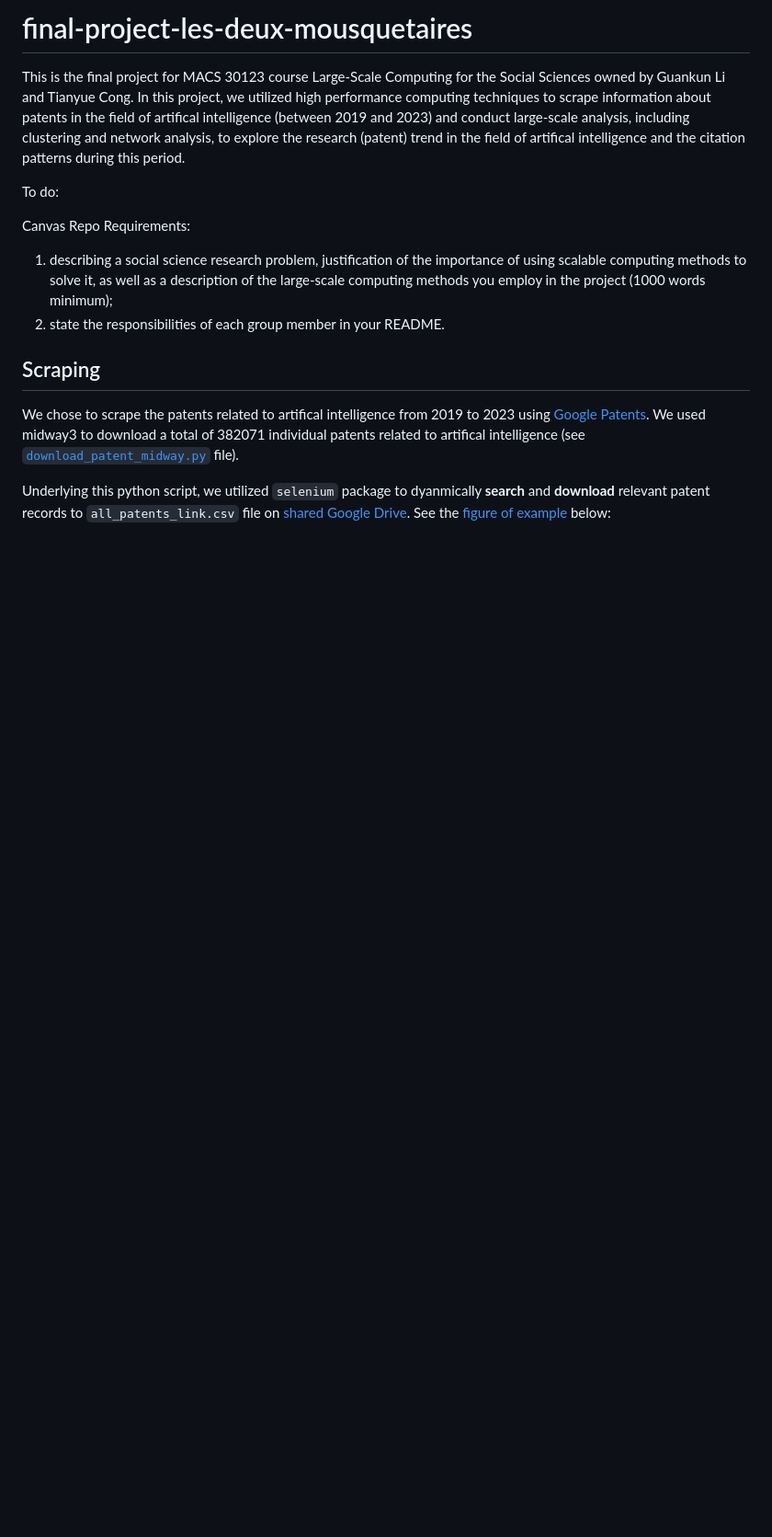
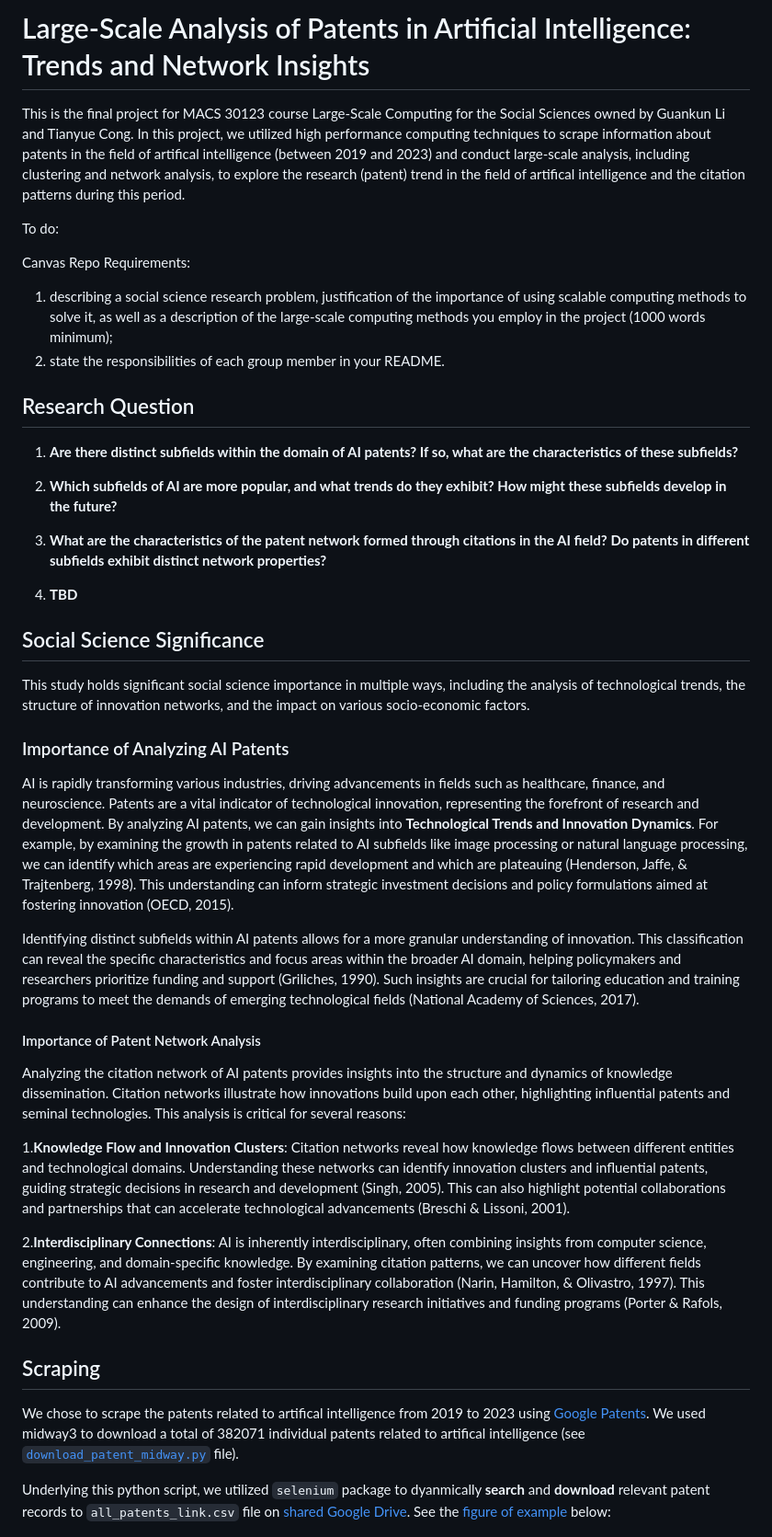
Before and after one commit to fabrice401/final-project-les-deux-mousquetaires, a Markdown page: README.md, the part around the change printed below. Shown: that part at 92% size. GitHub-like rendering; blank space fills up the shorter version.

```diff
--- a/README.md
+++ b/README.md
@@ -1,4 +1,4 @@
-# final-project-les-deux-mousquetaires
+# Large-Scale Analysis of Patents in Artificial Intelligence: Trends and Network Insights
 This is the final project for MACS 30123 course Large-Scale Computing for the Social Sciences owned by Guankun Li and Tianyue Cong. In this project, we utilized high performance computing techniques to scrape information about patents in the field of artifical intelligence (between 2019 and 2023) and conduct large-scale analysis, including clustering and network analysis, to explore the research (patent) trend in the field of artifical intelligence and the citation patterns during this period.
 
 To do:
@@ -6,6 +6,36 @@ To do:
 Canvas Repo Requirements:
 1. describing a social science research problem, justification of the importance of using scalable computing methods to solve it, as well as a description of the large-scale computing methods you employ in the project (1000 words minimum);
 2. state the responsibilities of each group member in your README.
+
+## Research Question
+
+1. **Are there distinct subfields within the domain of AI patents? If so, what are the characteristics of these subfields?**
+
+2. **Which subfields of AI are more popular, and what trends do they exhibit? How might these subfields develop in the future?**
+
+3. **What are the characteristics of the patent network formed through citations in the AI field? Do patents in different subfields exhibit distinct network properties?**
+
+4. **TBD**
+
+## Social Science Significance
+
+This study holds significant social science importance in multiple ways, including the analysis of technological trends, the structure of innovation networks, and the impact on various socio-economic factors.
+
+### Importance of Analyzing AI Patents
+
+AI is rapidly transforming various industries, driving advancements in fields such as healthcare, finance, and neuroscience. Patents are a vital indicator of technological innovation, representing the forefront of research and development. By analyzing AI patents, we can gain insights into **Technological Trends and Innovation Dynamics**. For example, by examining the growth in patents related to AI subfields like image processing or natural language processing, we can identify which areas are experiencing rapid development and which are plateauing (Henderson, Jaffe, & Trajtenberg, 1998). This understanding can inform strategic investment decisions and policy formulations aimed at fostering innovation (OECD, 2015).
+
+Identifying distinct subfields within AI patents allows for a more granular understanding of innovation. This classification can reveal the specific characteristics and focus areas within the broader AI domain, helping policymakers and researchers prioritize funding and support (Griliches, 1990). Such insights are crucial for tailoring education and training programs to meet the demands of emerging technological fields (National Academy of Sciences, 2017).
+
+#### Importance of Patent Network Analysis
+
+Analyzing the citation network of AI patents provides insights into the structure and dynamics of knowledge dissemination. Citation networks illustrate how innovations build upon each other, highlighting influential patents and seminal technologies. This analysis is critical for several reasons:
+
+1.**Knowledge Flow and Innovation Clusters**:
+Citation networks reveal how knowledge flows between different entities and technological domains. Understanding these networks can identify innovation clusters and influential patents, guiding strategic decisions in research and development (Singh, 2005). This can also highlight potential collaborations and partnerships that can accelerate technological advancements (Breschi & Lissoni, 2001).
+
+2.**Interdisciplinary Connections**:
+AI is inherently interdisciplinary, often combining insights from computer science, engineering, and domain-specific knowledge. By examining citation patterns, we can uncover how different fields contribute to AI advancements and foster interdisciplinary collaboration (Narin, Hamilton, & Olivastro, 1997). This understanding can enhance the design of interdisciplinary research initiatives and funding programs (Porter & Rafols, 2009).
 
 ## Scraping
 We chose to scrape the patents related to artifical intelligence from 2019 to 2023 using [Google Patents](https://patents.google.com/). We used midway3 to download a total of 382071 individual patents related to artifical intelligence (see [`download_patent_midway.py`](scraping/download_patent_midway.py) file).
```
Also changed, not shown: other parts of README.md (+18 -0 lines).
